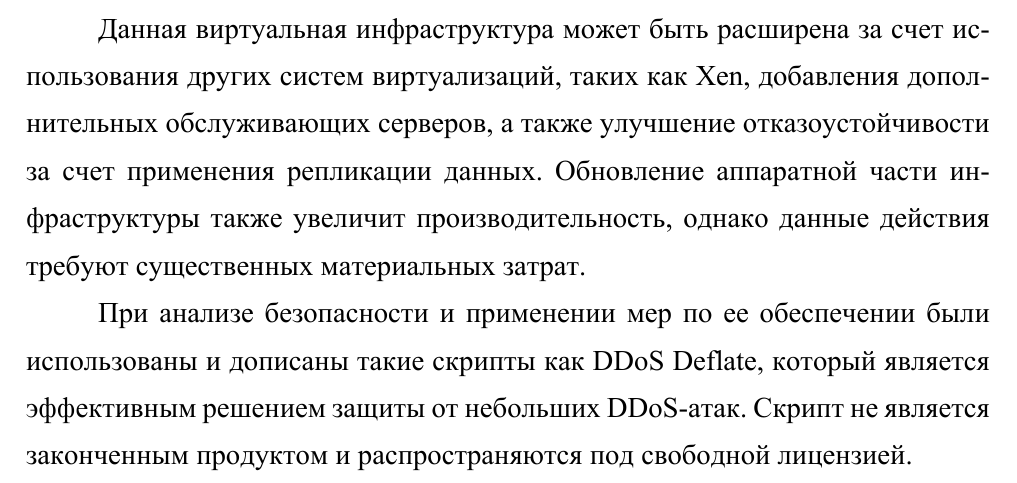
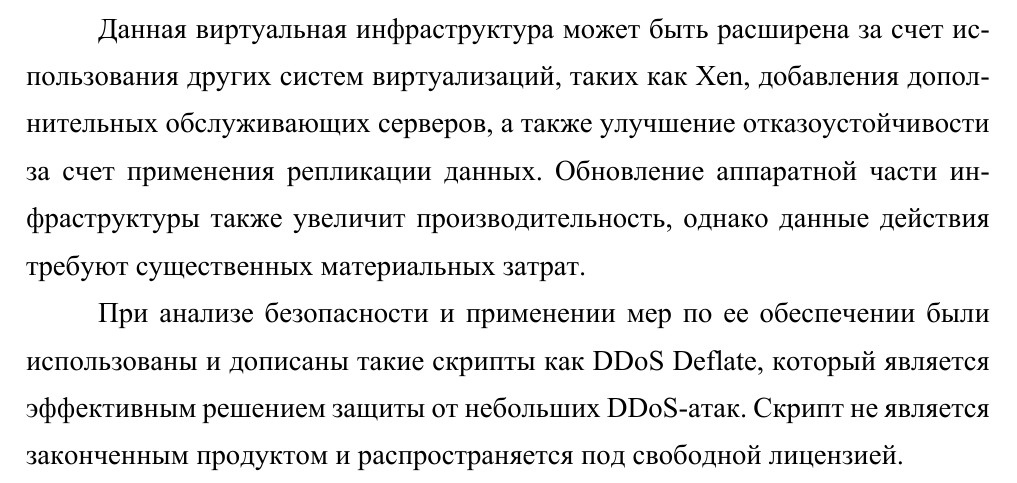
Before and after one commit to Amet13/bachelor-diploma, a LaTeX document (main.tex, which reads inc/0-conclusion.tex): part of page 73 of 94, cut so that both start at the same text. The pictures show the PDF file main.pdf that the author committed with the source.

Commit message:
Опечатка

```diff
--- a/inc/0-conclusion.tex
+++ b/inc/0-conclusion.tex
@@ -16,6 +16,6 @@
 Обновление аппаратной части инфраструктуры также увеличит производительность, однако данные действия требуют существенных материальных затрат.
 
 При анализе безопасности и применении мер по ее обеспечении были использованы и дописаны такие скрипты как DDoS Deflate, который является эффективным решением защиты от небольших DDoS-атак.
-Скрипт не является законченным продуктом и распространяются под свободной лицензией.
+Скрипт не является законченным продуктом и распространяется под свободной лицензией.
 
 \clearpage
```
Also changed, not shown: main.pdf.
